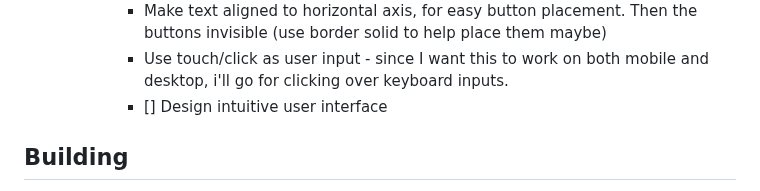
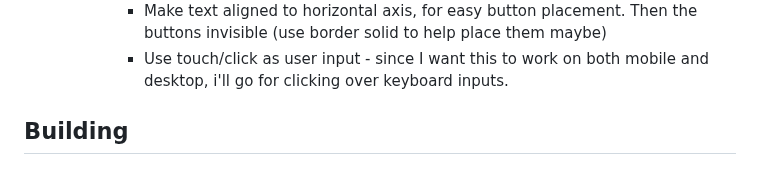
Before and after one commit to jones58/typespotting, a Markdown page: README.md, the part around the change. Drawn GitHub-style.

```diff
--- a/README.md
+++ b/README.md
@@ -40,9 +40,6 @@
         - Make all the images square and design for mobile first. Hence the position of the design in the centre of the page. Desktop users could enjoy the negative space and bold colours of my ten colour schemes.
         - Make text aligned to horizontal axis, for easy button placement. Then the buttons invisible (use border solid to help place them maybe)
         - Use touch/click as user input - since I want this to work on both mobile and desktop, i'll go for clicking over keyboard inputs.
-        - [] Design intuitive user interface
-
-
 
 
  ## Building
```
